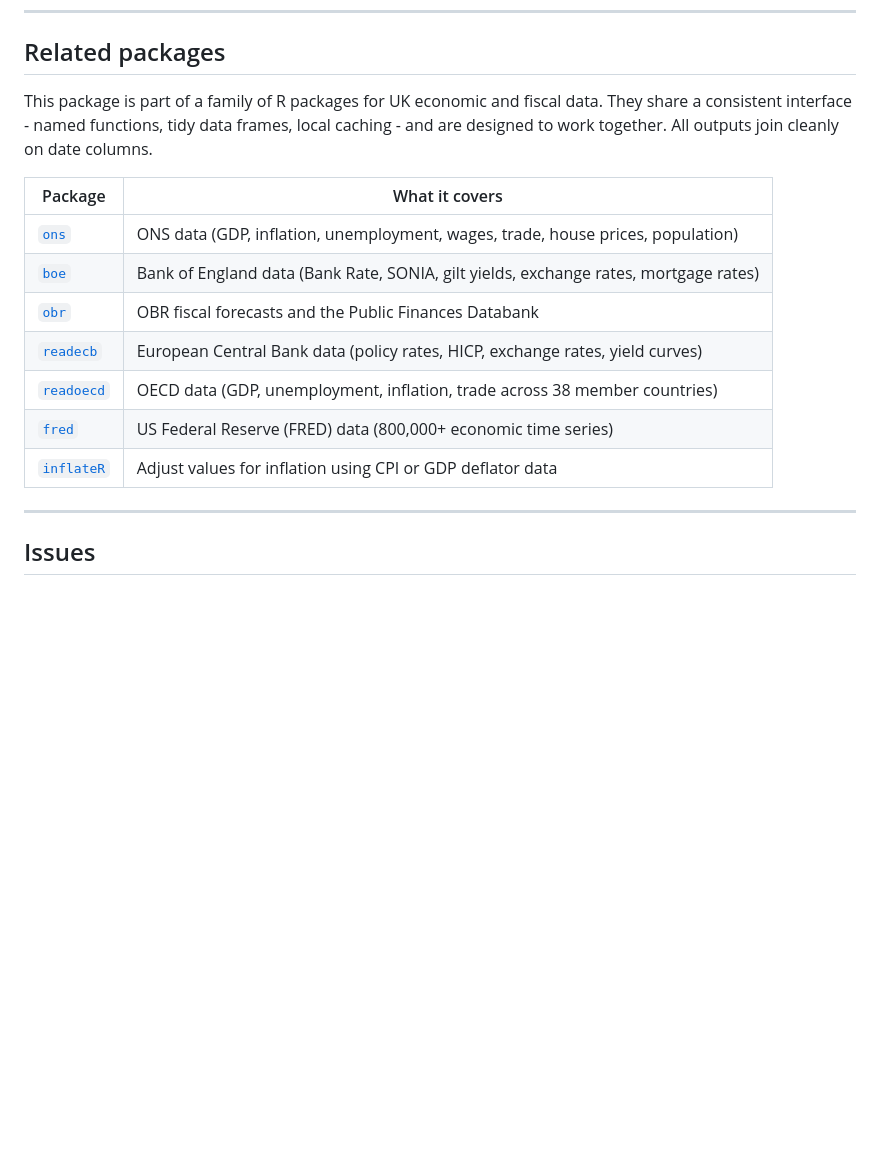
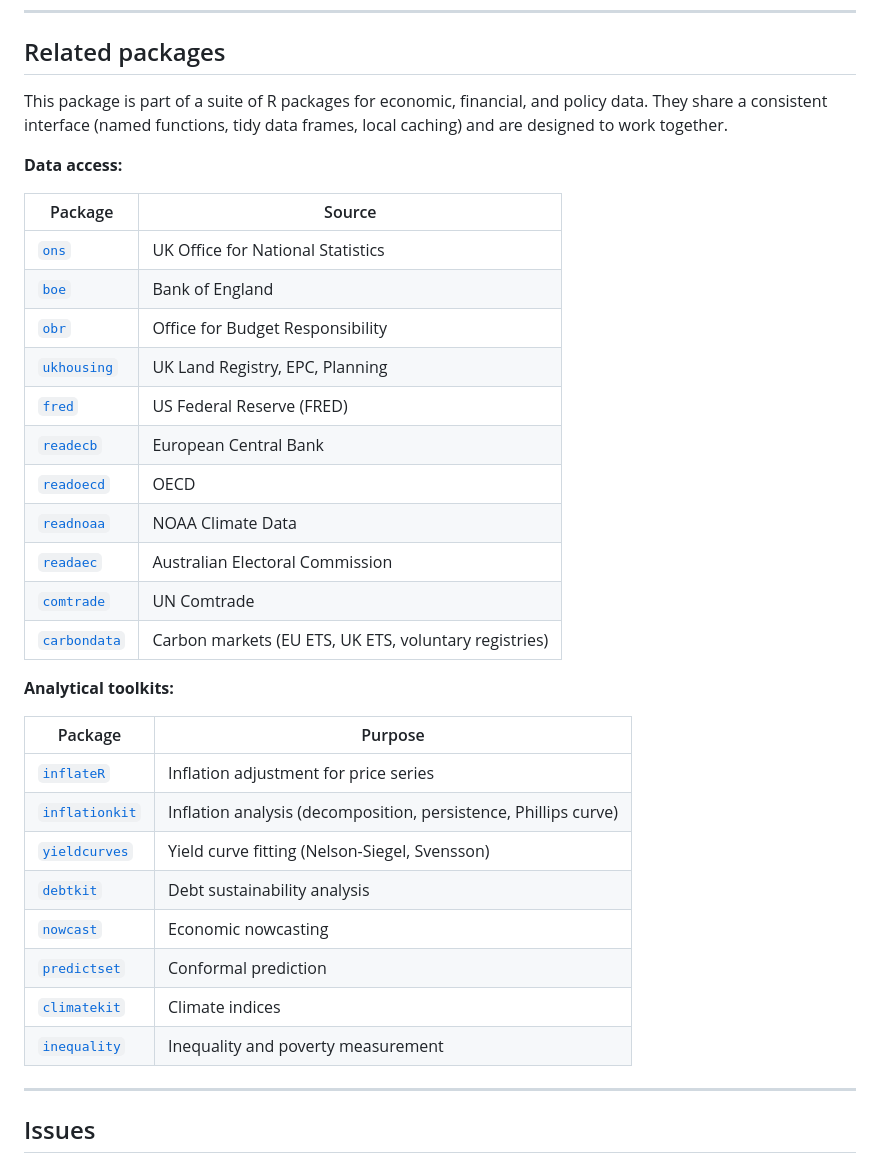
Before and after one commit to charlescoverdale/hmrc, a Markdown page: README.md, the part around the change. Rendered like a GitHub page; blank space fills up the shorter version.

Commit message:
Refresh related packages section and remove em dashes

```diff
--- a/README.md
+++ b/README.md
@@ -329,17 +329,36 @@ This package queries the [GOV.UK Content API](https://content-api.publishing.ser
 
 ## Related packages
 
-This package is part of a family of R packages for UK economic and fiscal data. They share a consistent interface - named functions, tidy data frames, local caching - and are designed to work together. All outputs join cleanly on date columns.
+This package is part of a suite of R packages for economic, financial, and policy data. They share a consistent interface (named functions, tidy data frames, local caching) and are designed to work together.
 
-| Package | What it covers |
+**Data access:**
+
+| Package | Source |
 |---|---|
-| [`ons`](https://github.com/charlescoverdale/ons) | ONS data (GDP, inflation, unemployment, wages, trade, house prices, population) |
-| [`boe`](https://github.com/charlescoverdale/boe) | Bank of England data (Bank Rate, SONIA, gilt yields, exchange rates, mortgage rates) |
-| [`obr`](https://github.com/charlescoverdale/obr) | OBR fiscal forecasts and the Public Finances Databank |
-| [`readecb`](https://github.com/charlescoverdale/readecb) | European Central Bank data (policy rates, HICP, exchange rates, yield curves) |
-| [`readoecd`](https://github.com/charlescoverdale/readoecd) | OECD data (GDP, unemployment, inflation, trade across 38 member countries) |
-| [`fred`](https://github.com/charlescoverdale/fred) | US Federal Reserve (FRED) data (800,000+ economic time series) |
-| [`inflateR`](https://github.com/charlescoverdale/inflateR) | Adjust values for inflation using CPI or GDP deflator data |
+| [`ons`](https://github.com/charlescoverdale/ons) | UK Office for National Statistics |
+| [`boe`](https://github.com/charlescoverdale/boe) | Bank of England |
+| [`obr`](https://github.com/charlescoverdale/obr) | Office for Budget Responsibility |
+| [`ukhousing`](https://github.com/charlescoverdale/ukhousing) | UK Land Registry, EPC, Planning |
+| [`fred`](https://github.com/charlescoverdale/fred) | US Federal Reserve (FRED) |
+| [`readecb`](https://github.com/charlescoverdale/readecb) | European Central Bank |
+| [`readoecd`](https://github.com/charlescoverdale/readoecd) | OECD |
+| [`readnoaa`](https://github.com/charlescoverdale/readnoaa) | NOAA Climate Data |
+| [`readaec`](https://github.com/charlescoverdale/readaec) | Australian Electoral Commission |
+| [`comtrade`](https://github.com/charlescoverdale/comtrade) | UN Comtrade |
+| [`carbondata`](https://github.com/charlescoverdale/carbondata) | Carbon markets (EU ETS, UK ETS, voluntary registries) |
+
+**Analytical toolkits:**
+
+| Package | Purpose |
+|---|---|
+| [`inflateR`](https://github.com/charlescoverdale/inflateR) | Inflation adjustment for price series |
+| [`inflationkit`](https://github.com/charlescoverdale/inflationkit) | Inflation analysis (decomposition, persistence, Phillips curve) |
+| [`yieldcurves`](https://github.com/charlescoverdale/yieldcurves) | Yield curve fitting (Nelson-Siegel, Svensson) |
+| [`debtkit`](https://github.com/charlescoverdale/debtkit) | Debt sustainability analysis |
+| [`nowcast`](https://github.com/charlescoverdale/nowcast) | Economic nowcasting |
+| [`predictset`](https://github.com/charlescoverdale/predictset) | Conformal prediction |
+| [`climatekit`](https://github.com/charlescoverdale/climatekit) | Climate indices |
+| [`inequality`](https://github.com/charlescoverdale/inequality) | Inequality and poverty measurement |
 
 ---
 
```
